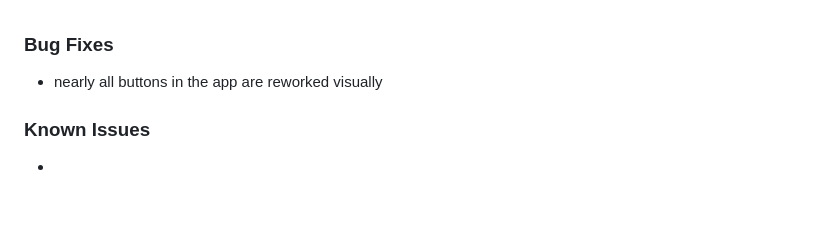
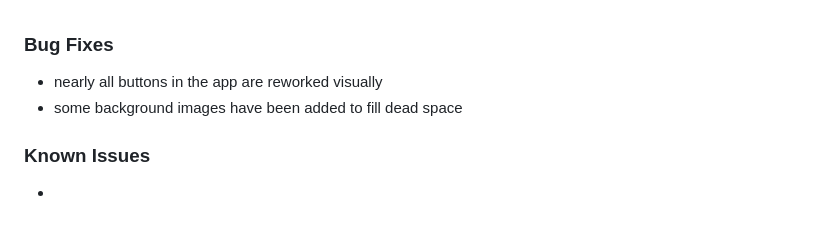
Before and after one commit to Alex-Laney/JuniorDesign2329, a Markdown page: README.md, the part around the change. GitHub-like rendering.

```diff
--- a/README.md
+++ b/README.md
@@ -6,6 +6,7 @@ The purpose of this mobile application, Notes on the Note Makers, will be to rai
  -
 ### Bug Fixes
 - nearly all buttons in the app are reworked visually
+- some background images have been added to fill dead space
 ### Known Issues
 -
 ## Version 0.4.0
```
